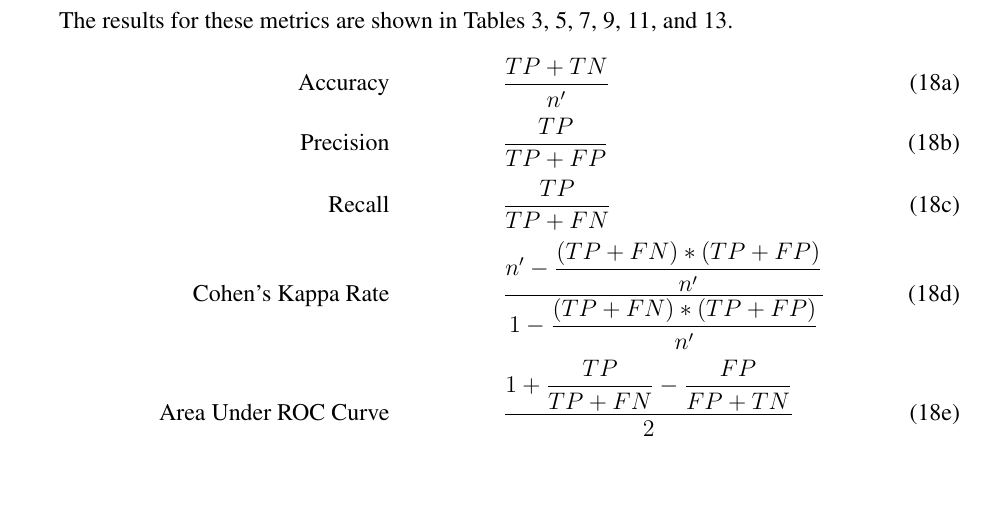
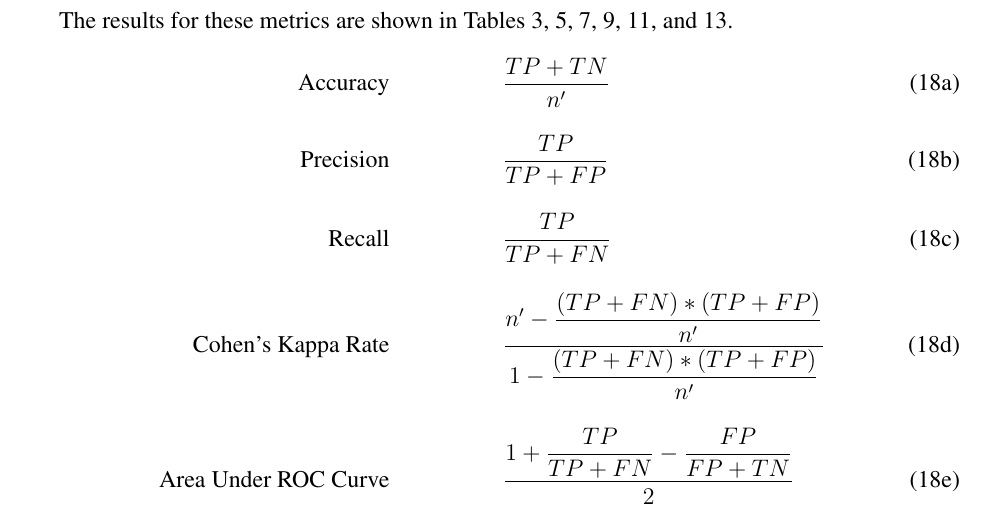
Before and after one commit to melkiga/MultiInstanceLearning, a LaTeX paper (ArticleRevision/article/article.tex): part of page 17 of 27, cut so that both start at the same text, the shorter picture padded with empty space. Compiled offline with pdfLaTeX.

Commit message:
Added space between equation metrics

```diff
--- a/ArticleRevision/article/article.tex
+++ b/ArticleRevision/article/article.tex
@@ -402,10 +402,10 @@ The results for these metrics are shown in Tables~\ref{tab:accResults},~\ref{tab
 \begin{subequations}
 \label{eq:metrics}
 \begin{align}
-\text{Accuracy} \tab \tab &\dfrac{TP+TN}{n^\prime} \label{eq:accuracy}\\[1.5pt]
-\text{Precision} \tab \tab &\dfrac{TP}{TP+FP} \label{eq:precision}\\[1.5pt]
-\text{Recall} \tab \tab &\dfrac{TP}{TP+FN} \label{eq:recall}\\[1.5pt]
-\text{Cohen's Kappa Rate} \tab \tab &\dfrac{n^\prime - \dfrac{(TP+FN)*(TP+FP)}{n^\prime}}{1 - \dfrac{(TP+FN)*(TP+FP)}{n^\prime}} \label{eq:kappa}\\[1.5pt]
+\text{Accuracy} \tab \tab &\dfrac{TP+TN}{n^\prime} \label{eq:accuracy}\\[10pt]
+\text{Precision} \tab \tab &\dfrac{TP}{TP+FP} \label{eq:precision}\\[10pt]
+\text{Recall} \tab \tab &\dfrac{TP}{TP+FN} \label{eq:recall}\\[10pt]
+\text{Cohen's Kappa Rate} \tab \tab &\dfrac{n^\prime - \dfrac{(TP+FN)*(TP+FP)}{n^\prime}}{1 - \dfrac{(TP+FN)*(TP+FP)}{n^\prime}} \label{eq:kappa}\\[10pt]
 \text{Area Under ROC Curve} \tab \tab &\frac{1 + \dfrac{TP}{TP+FN} - \dfrac{FP}{FP+TN}}{2} \label{eq:auc}
 \end{align}
 \end{subequations}
```
Also changed, not shown: ArticleRevision/article/article.pdf, 2 other files.
